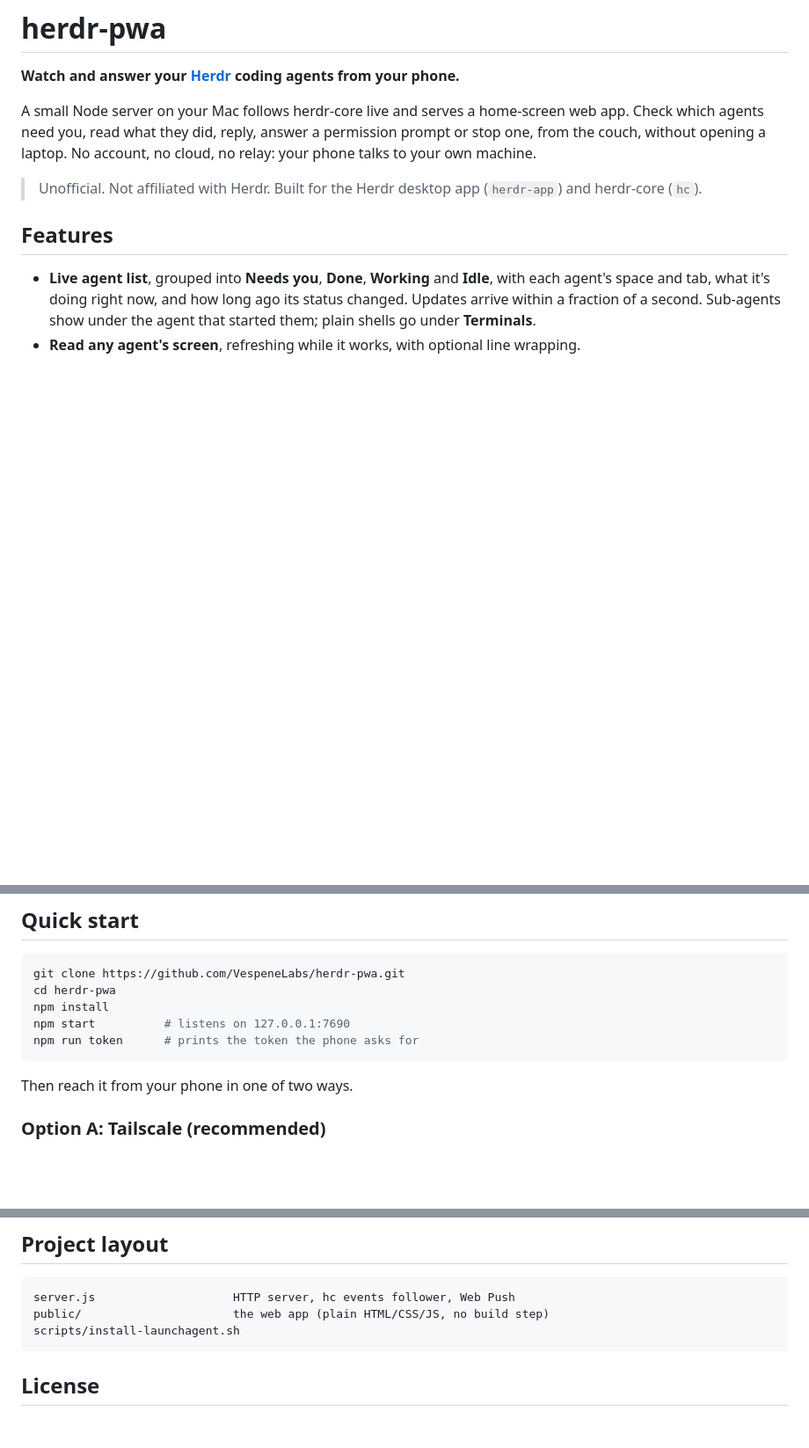
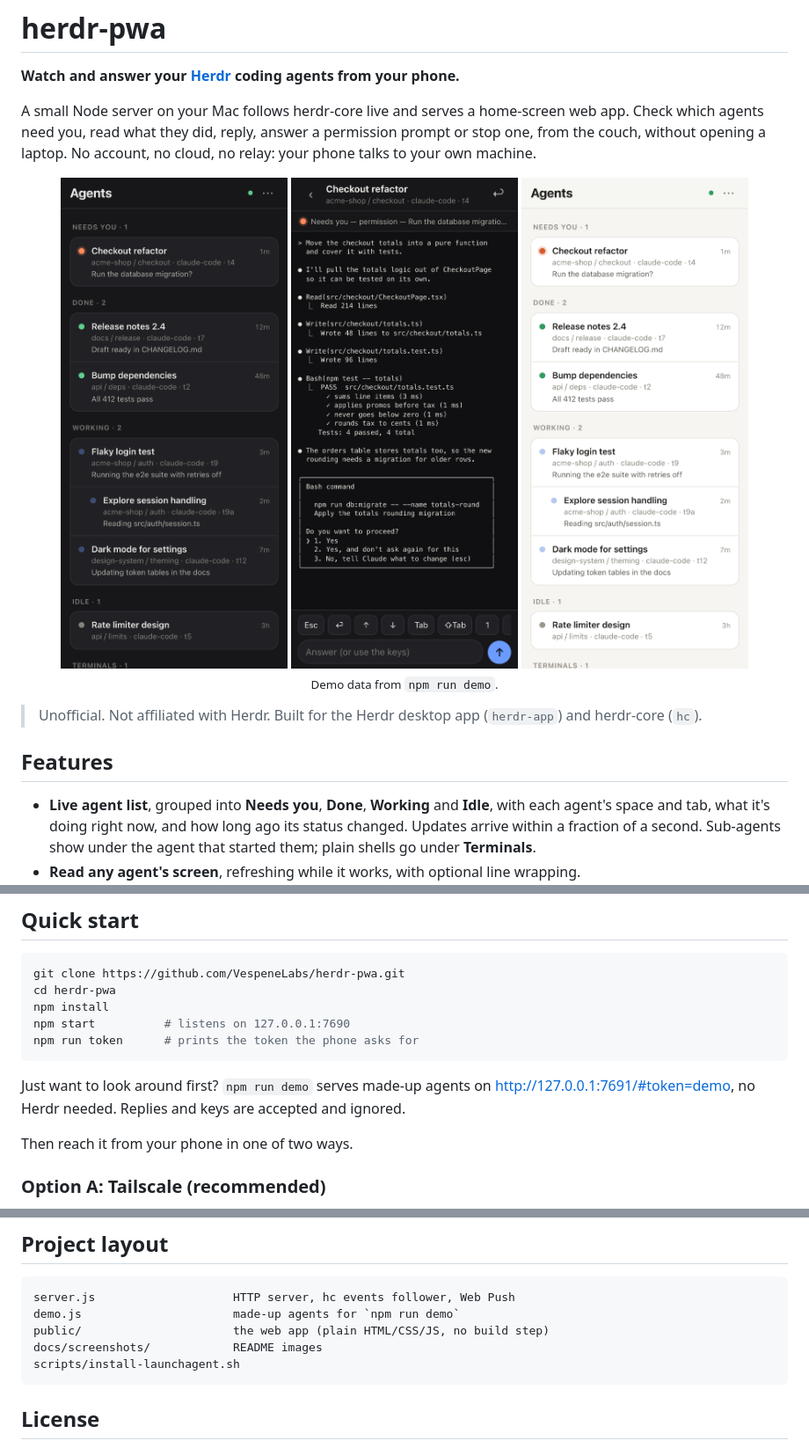
Before and after one commit to VespeneLabs/herdr-pwa, a Markdown page: README.md, 3 parts joined by grey strips. Shown at 88% size. Rendered like a GitHub page; pictures changed too: docs/screenshots/agent-dark.png (added), docs/screenshots/list-dark.png (added), docs/screenshots/list-light.png (added); blank space fills up the shorter version.

Commit message:
Add demo mode and README screenshots
npm run demo serves made-up agents (token "demo") without herdr-core.
Screenshots of the list and an agent view, dark and light, taken from it.

````diff
--- a/README.md
+++ b/README.md
@@ -6,6 +6,14 @@ A small Node server on your Mac follows herdr-core live and serves a
 home-screen web app. Check which agents need you, read what they did, reply,
 answer a permission prompt or stop one, from the couch, without opening a
 laptop. No account, no cloud, no relay: your phone talks to your own machine.
+
+<p align="center">
+  <img src="docs/screenshots/list-dark.png" alt="Agent list in dark mode: one agent needing a permission answer, two done, two working with a sub-agent, one idle" width="260">
+  <img src="docs/screenshots/agent-dark.png" alt="An agent's screen in dark mode, waiting at a permission prompt, with the key bar and reply box below" width="260">
+  <img src="docs/screenshots/list-light.png" alt="Agent list in light mode" width="260">
+  <br>
+  <sub>Demo data from <code>npm run demo</code>.</sub>
+</p>
 
 > Unofficial. Not affiliated with Herdr. Built for the Herdr desktop app
 > (`herdr-app`) and herdr-core (`hc`).
@@ -62,6 +70,10 @@ npm install
 npm start          # listens on 127.0.0.1:7690
 npm run token      # prints the token the phone asks for
 ```
+
+Just want to look around first? `npm run demo` serves made-up agents on
+<http://127.0.0.1:7691/#token=demo>, no Herdr needed. Replies and keys are
+accepted and ignored.
 
 Then reach it from your phone in one of two ways.
 
@@ -153,7 +165,9 @@ maintainers privately first.
 
 ```
 server.js                    HTTP server, hc events follower, Web Push
+demo.js                      made-up agents for `npm run demo`
 public/                      the web app (plain HTML/CSS/JS, no build step)
+docs/screenshots/            README images
 scripts/install-launchagent.sh
 ```
 
````
Also changed, not shown: docs/screenshots/agent-light.png (added), 4 other files.
